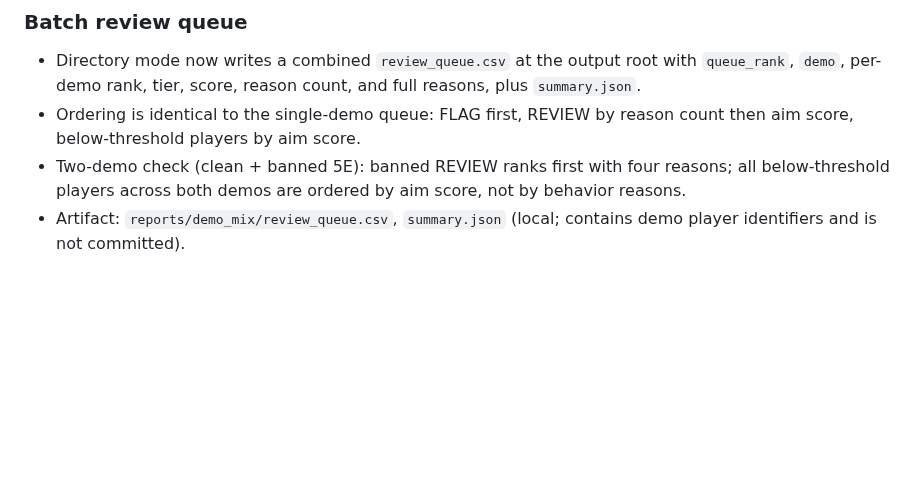
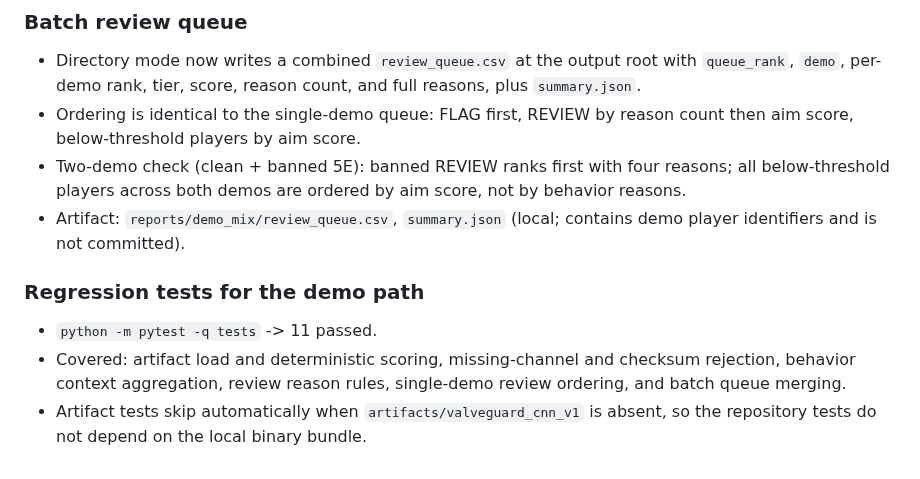
Before and after one commit to wwkkyy0325/ValveGuard, a Markdown page: docs/llmwiki/experiments.md, the part around the change. Rendered like a GitHub page; blank space fills up the shorter version.

Commit message:
docs: record demo regression tests
- 11 tests cover the artifact and review queue path
- artifact tests skip when the local model bundle is absent

```diff
--- a/docs/llmwiki/experiments.md
+++ b/docs/llmwiki/experiments.md
@@ -925,3 +925,12 @@ Single seed (seed 42):
   aim score, not by behavior reasons.
 - Artifact: `reports/demo_mix/review_queue.csv`, `summary.json` (local;
   contains demo player identifiers and is not committed).
+
+### Regression tests for the demo path
+
+- `python -m pytest -q tests` -> 11 passed.
+- Covered: artifact load and deterministic scoring, missing-channel and
+  checksum rejection, behavior context aggregation, review reason rules,
+  single-demo review ordering, and batch queue merging.
+- Artifact tests skip automatically when `artifacts/valveguard_cnn_v1` is
+  absent, so the repository tests do not depend on the local binary bundle.
```
Also changed, not shown: docs/llmwiki/changelog.md (+9 -0 lines), 1 other file.
